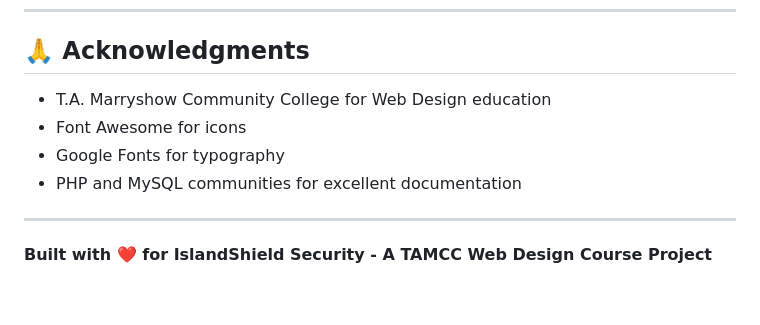
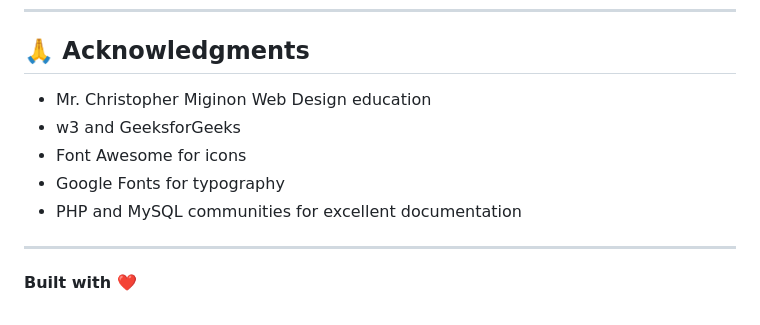
Before and after one commit to GDev1024/IslandShield-website, a Markdown page: README.md, the part around the change. GitHub-like rendering.

```diff
--- a/README.md
+++ b/README.md
@@ -219,11 +219,12 @@ This is an academic project created for educational purposes at T.A. Marryshow C
 
 ## 🙏 Acknowledgments
 
-- T.A. Marryshow Community College for Web Design education
+- Mr. Christopher Miginon Web Design education
+- w3 and GeeksforGeeks
 - Font Awesome for icons
 - Google Fonts for typography
 - PHP and MySQL communities for excellent documentation
 
 ---
 
-**Built with ❤️ for IslandShield Security - A TAMCC Web Design Course Project**
+**Built with ❤️**
```
Also changed, not shown: DEPLOYMENT.md (deleted, +0 -272 lines).
